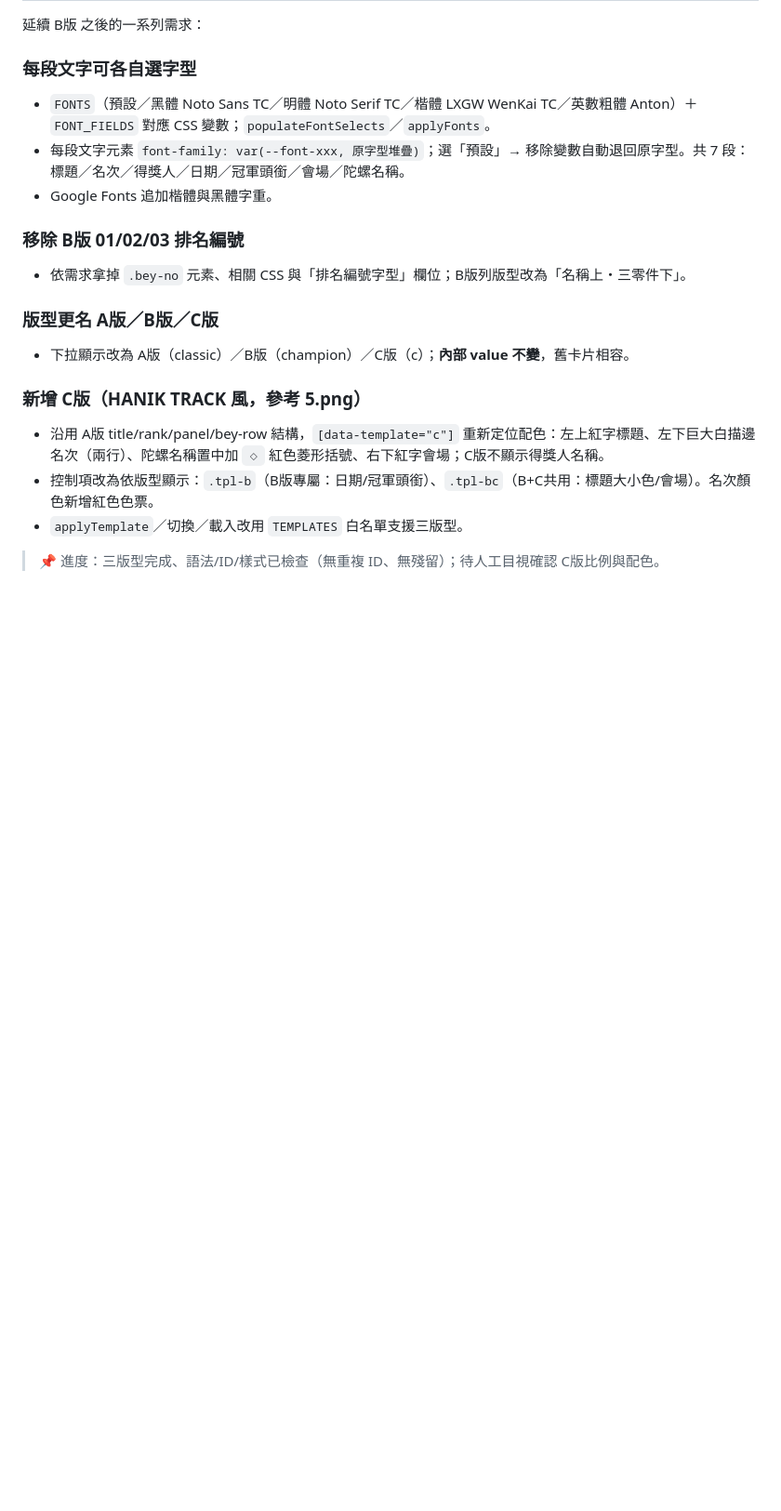
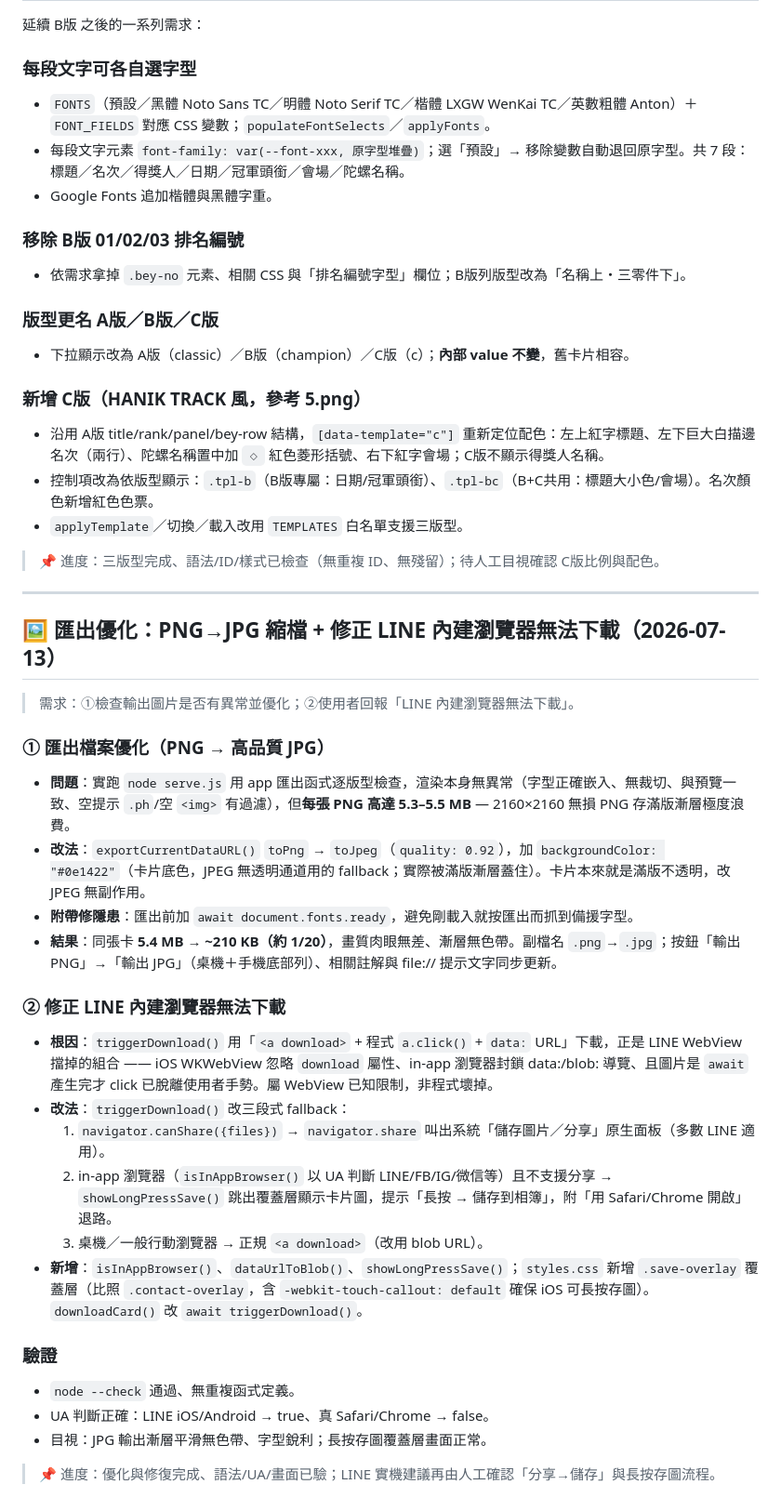
Before and after one commit to Hi-Alan-Liu/beyblade-champion, a Markdown page: 團隊協作日誌.md, the part around the change. Shown at 93% size. GitHub-like rendering; blank space fills up the shorter version.

Commit message:
協作日誌：記錄匯出優化（PNG→JPG 縮檔）與修正 LINE 內建瀏覽器無法下載
- PNG→高品質 JPG（quality 0.92）：單張 5.4MB→~210KB（約 1/20），加 document.fonts.ready 修字型競態
- triggerDownload 三段式 fallback：Web Share →（in-app）長按存圖覆蓋層 →（桌機）<a download>，修正 LINE WebView 無法下載
- 對應程式改動已隨前一 commit b08e8e6 進版，本 commit 僅補協作日誌

Co-Authored-By: Claude Opus 4.8 (1M context) <noreply@anthropic.com>

```diff
--- a/團隊協作日誌.md
+++ b/團隊協作日誌.md
@@ -794,3 +794,30 @@
 - `applyTemplate`／切換／載入改用 `TEMPLATES` 白名單支援三版型。
 
 > 📌 進度：三版型完成、語法/ID/樣式已檢查（無重複 ID、無殘留）；待人工目視確認 C版比例與配色。
+
+---
+
+## 🖼️ 匯出優化：PNG→JPG 縮檔 + 修正 LINE 內建瀏覽器無法下載（2026-07-13）
+
+> 需求：①檢查輸出圖片是否有異常並優化；②使用者回報「LINE 內建瀏覽器無法下載」。
+
+### ① 匯出檔案優化（PNG → 高品質 JPG）
+- **問題**：實跑 `node serve.js` 用 app 匯出函式逐版型檢查，渲染本身無異常（字型正確嵌入、無裁切、與預覽一致、空提示 `.ph`/空 `<img>` 有過濾），但**每張 PNG 高達 5.3–5.5 MB** — 2160×2160 無損 PNG 存滿版漸層極度浪費。
+- **改法**：`exportCurrentDataURL()` `toPng` → `toJpeg`（`quality: 0.92`），加 `backgroundColor: "#0e1422"`（卡片底色，JPEG 無透明通道用的 fallback；實際被滿版漸層蓋住）。卡片本來就是滿版不透明，改 JPEG 無副作用。
+- **附帶修隱患**：匯出前加 `await document.fonts.ready`，避免剛載入就按匯出而抓到備援字型。
+- **結果**：同張卡 **5.4 MB → ~210 KB（約 1/20）**，畫質肉眼無差、漸層無色帶。副檔名 `.png`→`.jpg`；按鈕「輸出 PNG」→「輸出 JPG」（桌機＋手機底部列）、相關註解與 file:// 提示文字同步更新。
+
+### ② 修正 LINE 內建瀏覽器無法下載
+- **根因**：`triggerDownload()` 用「`<a download>` + 程式 `a.click()` + `data:` URL」下載，正是 LINE WebView 擋掉的組合 —— iOS WKWebView 忽略 `download` 屬性、in-app 瀏覽器封鎖 data:/blob: 導覽、且圖片是 `await` 產生完才 click 已脫離使用者手勢。屬 WebView 已知限制，非程式壞掉。
+- **改法**：`triggerDownload()` 改三段式 fallback：
+  1. `navigator.canShare({files})` → `navigator.share` 叫出系統「儲存圖片／分享」原生面板（多數 LINE 適用）。
+  2. in-app 瀏覽器（`isInAppBrowser()` 以 UA 判斷 LINE/FB/IG/微信等）且不支援分享 → `showLongPressSave()` 跳出覆蓋層顯示卡片圖，提示「長按 → 儲存到相簿」，附「用 Safari/Chrome 開啟」退路。
+  3. 桌機／一般行動瀏覽器 → 正規 `<a download>`（改用 blob URL）。
+- **新增**：`isInAppBrowser()`、`dataUrlToBlob()`、`showLongPressSave()`；`styles.css` 新增 `.save-overlay` 覆蓋層（比照 `.contact-overlay`，含 `-webkit-touch-callout: default` 確保 iOS 可長按存圖）。`downloadCard()` 改 `await triggerDownload()`。
+
+### 驗證
+- `node --check` 通過、無重複函式定義。
+- UA 判斷正確：LINE iOS/Android → true、真 Safari/Chrome → false。
+- 目視：JPG 輸出漸層平滑無色帶、字型銳利；長按存圖覆蓋層畫面正常。
+
+> 📌 進度：優化與修復完成、語法/UA/畫面已驗；LINE 實機建議再由人工確認「分享→儲存」與長按存圖流程。
```
